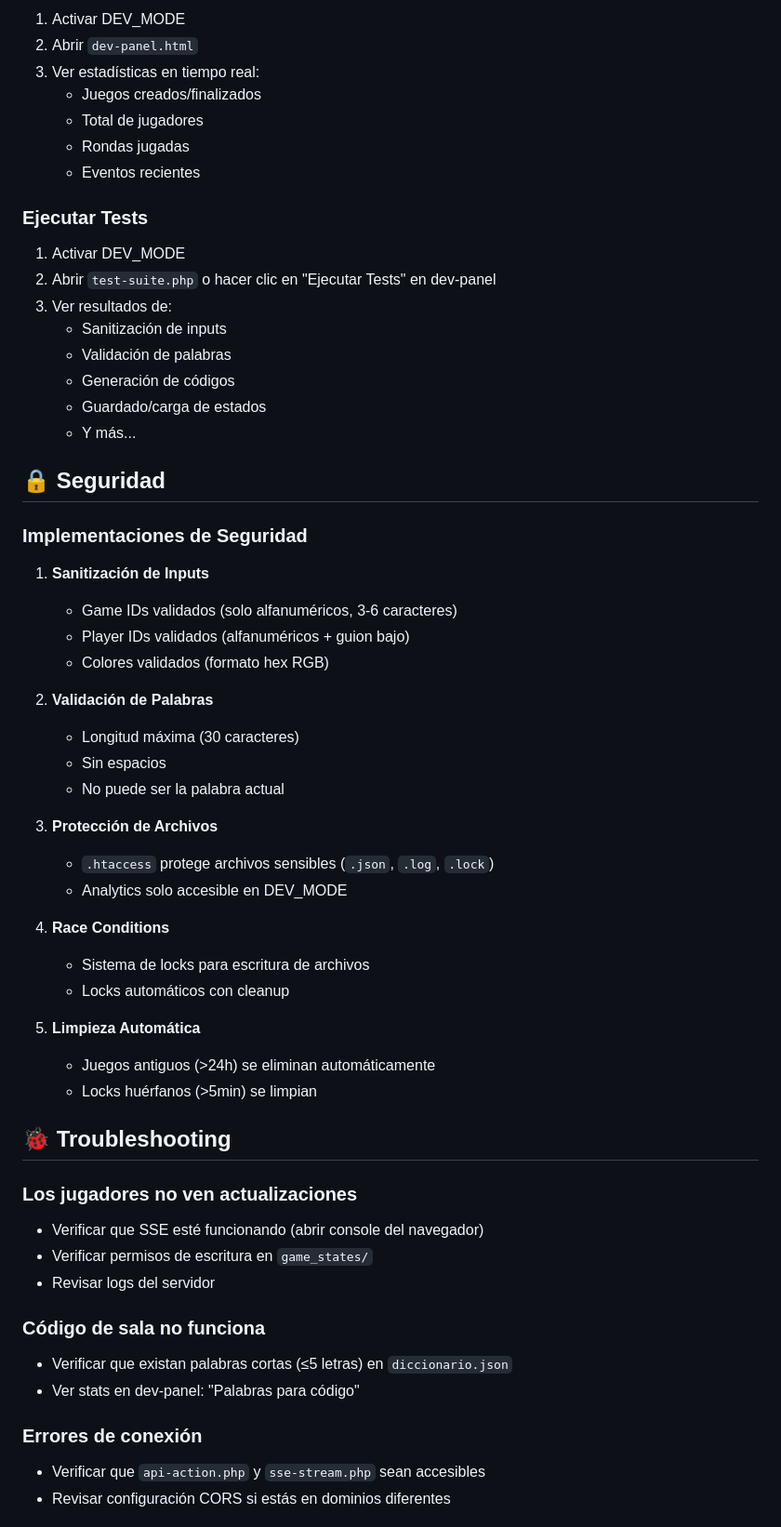
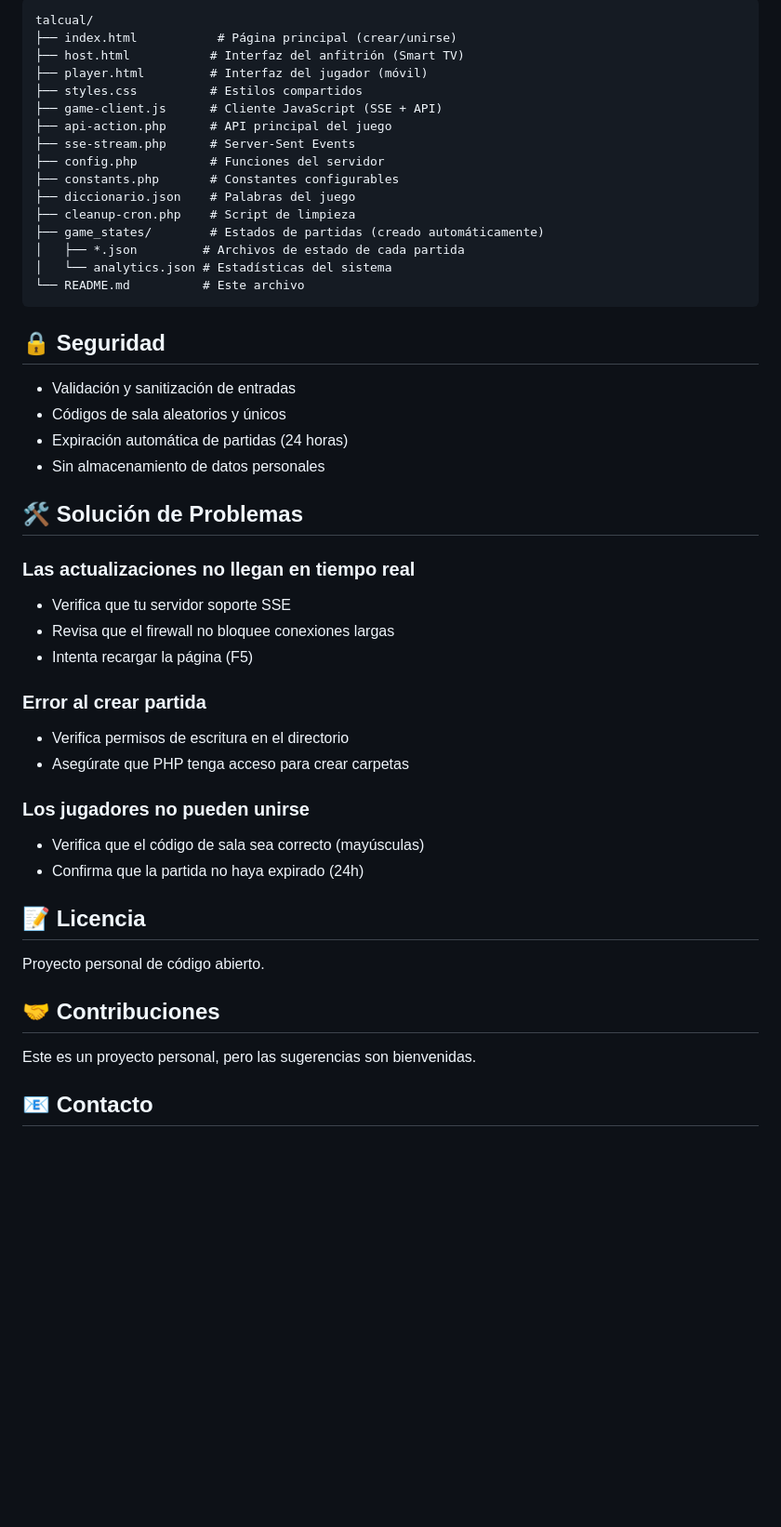
Before and after one commit to muyunicos/talcual, a Markdown page: README.md, the part around one of its changes. Shown at 93% size. GitHub-like rendering; blank space fills up the shorter version.

Commit message:
docs: agregar README con documentación completa

````diff
--- a/README.md
+++ b/README.md
@@ -169,61 +214,52 @@ Esto habilita:
 
-1. Activar DEV_MODE
-2. Abrir `dev-panel.html`
-3. Ver estadísticas en tiempo real:
-   - Juegos creados/finalizados
-   - Total de jugadores
-   - Rondas jugadas
-   - Eventos recientes
-
-### Ejecutar Tests
-
-1. Activar DEV_MODE
-2. Abrir `test-suite.php` o hacer clic en "Ejecutar Tests" en dev-panel
-3. Ver resultados de:
-   - Sanitización de inputs
-   - Validación de palabras
-   - Generación de códigos
-   - Guardado/carga de estados
-   - Y más...
+```
+talcual/
+├── index.html           # Página principal (crear/unirse)
+├── host.html           # Interfaz del anfitrión (Smart TV)
+├── player.html         # Interfaz del jugador (móvil)
+├── styles.css          # Estilos compartidos
+├── game-client.js      # Cliente JavaScript (SSE + API)
+├── api-action.php      # API principal del juego
+├── sse-stream.php      # Server-Sent Events
+├── config.php          # Funciones del servidor
+├── constants.php       # Constantes configurables
+├── diccionario.json    # Palabras del juego
+├── cleanup-cron.php    # Script de limpieza
+├── game_states/        # Estados de partidas (creado automáticamente)
+│   ├── *.json         # Archivos de estado de cada partida
+│   └── analytics.json # Estadísticas del sistema
+└── README.md          # Este archivo
+```
 
 ## 🔒 Seguridad
 
-### Implementaciones de Seguridad
+- Validación y sanitización de entradas
+- Códigos de sala aleatorios y únicos
+- Expiración automática de partidas (24 horas)
+- Sin almacenamiento de datos personales
 
-1. **Sanitización de Inputs**
-   - Game IDs validados (solo alfanuméricos, 3-6 caracteres)
-   - Player IDs validados (alfanuméricos + guion bajo)
-   - Colores validados (formato hex RGB)
+## 🛠️ Solución de Problemas
 
-2. **Validación de Palabras**
-   - Longitud máxima (30 caracteres)
-   - Sin espacios
-   - No puede ser la palabra actual
+### Las actualizaciones no llegan en tiempo real
+- Verifica que tu servidor soporte SSE
+- Revisa que el firewall no bloquee conexiones largas
+- Intenta recargar la página (F5)
 
-3. **Protección de Archivos**
-   - `.htaccess` protege archivos sensibles (`.json`, `.log`, `.lock`)
-   - Analytics solo accesible en DEV_MODE
+### Error al crear partida
+- Verifica permisos de escritura en el directorio
+- Asegúrate que PHP tenga acceso para crear carpetas
 
-4. **Race Conditions**
-   - Sistema de locks para escritura de archivos
-   - Locks automáticos con cleanup
+### Los jugadores no pueden unirse
+- Verifica que el código de sala sea correcto (mayúsculas)
+- Confirma que la partida no haya expirado (24h)
 
-5. **Limpieza Automática**
-   - Juegos antiguos (>24h) se eliminan automáticamente
-   - Locks huérfanos (>5min) se limpian
+## 📝 Licencia
 
-## 🐞 Troubleshooting
+Proyecto personal de código abierto.
 
-### Los jugadores no ven actualizaciones
-- Verificar que SSE esté funcionando (abrir console del navegador)
-- Verificar permisos de escritura en `game_states/`
-- Revisar logs del servidor
+## 🤝 Contribuciones
 
-### Código de sala no funciona
-- Verificar que existan palabras cortas (≤5 letras) en `diccionario.json`
-- Ver stats en dev-panel: "Palabras para código"
+Este es un proyecto personal, pero las sugerencias son bienvenidas.
 
-### Errores de conexión
-- Verificar que `api-action.php` y `sse-stream.php` sean accesibles
-- Revisar configuración CORS si estás en dominios diferentes
+## 📧 Contacto
 
````
Also changed, not shown: other parts of README.md (+146 -163 lines).
